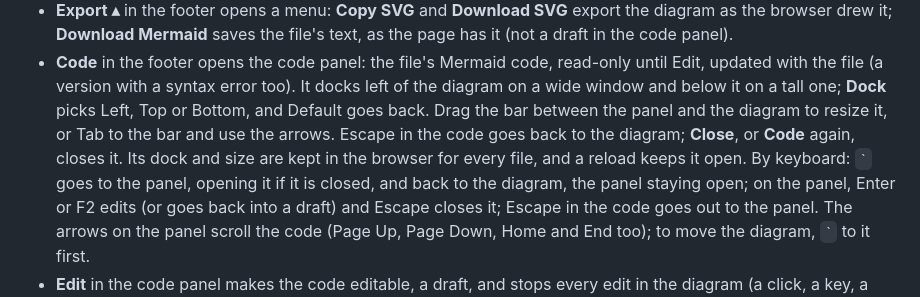
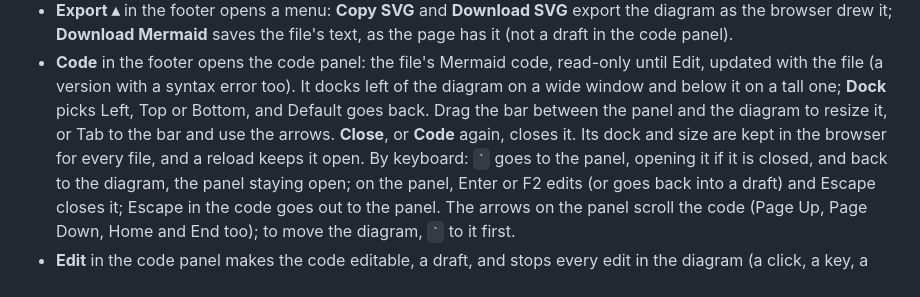
Before and after one commit to arcanemachine/merma, a Markdown page: docs/guide.md, the part around the change. Drawn GitHub-style.

Commit message:
docs: Escape in the code goes to the panel, not the diagram

```diff
--- a/docs/guide.md
+++ b/docs/guide.md
@@ -23,8 +23,8 @@ them.
 - **Code** in the footer opens the code panel: the file's Mermaid code, read-only until Edit, updated with the file
   (a version with a syntax error too). It docks left of the diagram on a wide window and below it on a tall one;
   **Dock** picks Left, Top or Bottom, and Default goes back. Drag the bar between the panel and the diagram to resize
-  it, or Tab to the bar and use the arrows. Escape in the code goes back to the diagram; **Close**, or **Code** again, closes it. Its dock and
-  size are kept in the browser for every file, and a reload keeps it open. By keyboard: `` ` `` goes to the panel,
+  it, or Tab to the bar and use the arrows. **Close**, or **Code** again, closes it. Its dock and size are kept in the
+  browser for every file, and a reload keeps it open. By keyboard: `` ` `` goes to the panel,
   opening it if it is closed, and back to the diagram, the panel staying open; on the panel, Enter or F2 edits (or goes
   back into a draft) and Escape closes it; Escape in the code goes out to the panel. The arrows on the panel scroll the
   code (Page Up, Page Down, Home and End too); to move the diagram, `` ` `` to it first.
```
Also changed, not shown: docs/ux.md (+3 -3 lines).
